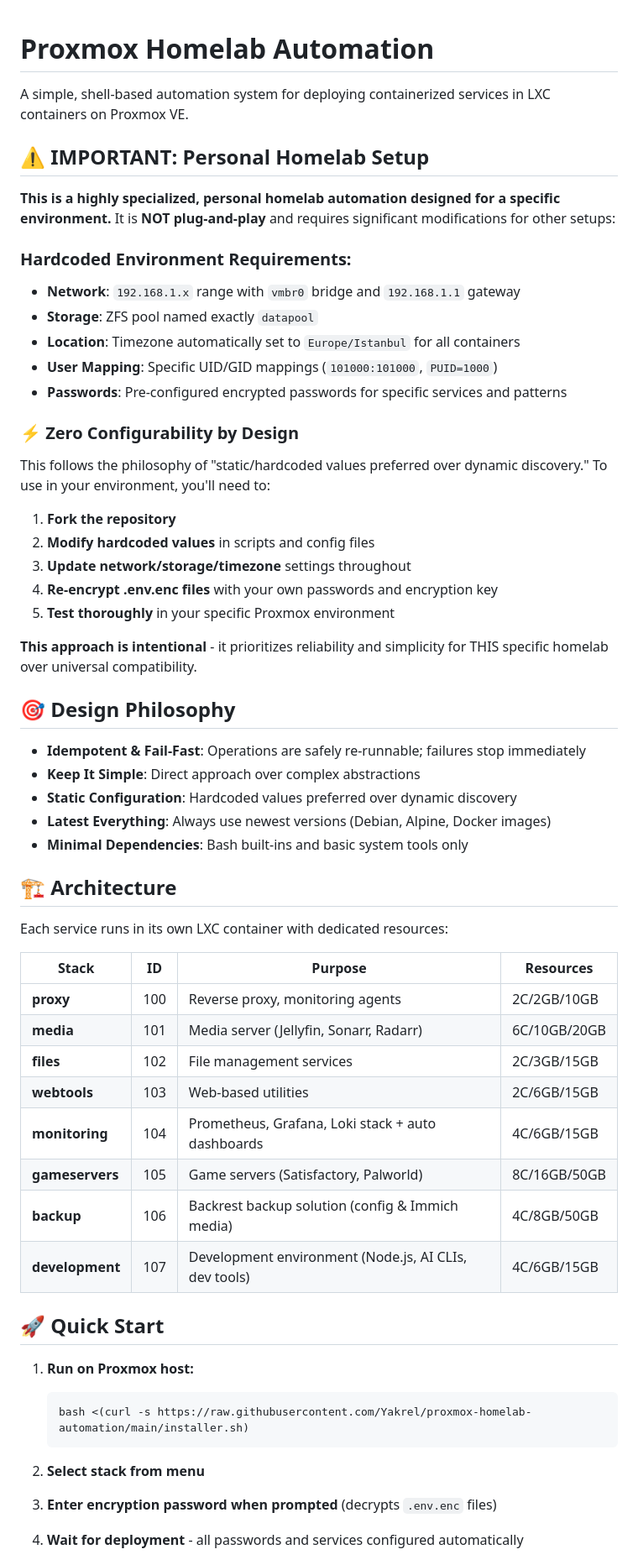
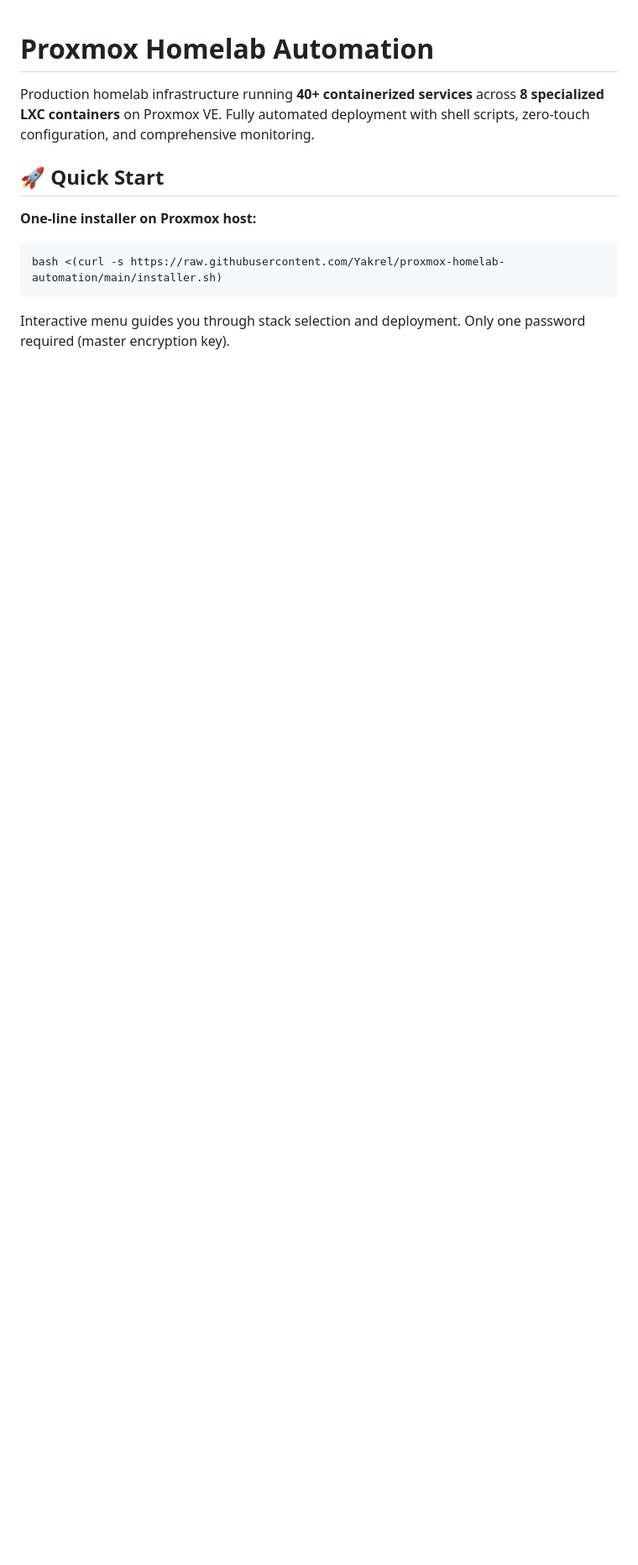
Before and after one commit to Yakrel/proxmox-homelab-automation, a Markdown page: README.md, the part around the change printed below. Shown: that part at 84% size. Drawn GitHub-style; blank space fills up the shorter version.

````diff
--- a/README.md
+++ b/README.md
@@ -1,59 +1,13 @@
 # Proxmox Homelab Automation
 
-A simple, shell-based automation system for deploying containerized services in LXC containers on Proxmox VE.
-
-## ⚠️ **IMPORTANT: Personal Homelab Setup**
-
-**This is a highly specialized, personal homelab automation designed for a specific environment.** It is **NOT plug-and-play** and requires significant modifications for other setups:
-
-### **Hardcoded Environment Requirements:**
-- **Network**: `192.168.1.x` range with `vmbr0` bridge and `192.168.1.1` gateway
-- **Storage**: ZFS pool named exactly `datapool`
-- **Location**: Timezone automatically set to `Europe/Istanbul` for all containers
-- **User Mapping**: Specific UID/GID mappings (`101000:101000`, `PUID=1000`)
-- **Passwords**: Pre-configured encrypted passwords for specific services and patterns
-
-### **⚡ Zero Configurability by Design**
-This follows the philosophy of "static/hardcoded values preferred over dynamic discovery." To use in your environment, you'll need to:
-1. **Fork the repository**
-2. **Modify hardcoded values** in scripts and config files
-3. **Update network/storage/timezone** settings throughout
-4. **Re-encrypt .env.enc files** with your own passwords and encryption key
-5. **Test thoroughly** in your specific Proxmox environment
-
-**This approach is intentional** - it prioritizes reliability and simplicity for THIS specific homelab over universal compatibility.
-
-## 🎯 Design Philosophy
-
-- **Idempotent & Fail-Fast**: Operations are safely re-runnable; failures stop immediately
-- **Keep It Simple**: Direct approach over complex abstractions
-- **Static Configuration**: Hardcoded values preferred over dynamic discovery
-- **Latest Everything**: Always use newest versions (Debian, Alpine, Docker images)
-- **Minimal Dependencies**: Bash built-ins and basic system tools only
-
-## 🏗️ Architecture
-
-Each service runs in its own LXC container with dedicated resources:
-
-| Stack | ID | Purpose | Resources |
-|-------|----|---------|---------  |
-| **proxy** | 100 | Reverse proxy, monitoring agents | 2C/2GB/10GB |
-| **media** | 101 | Media server (Jellyfin, Sonarr, Radarr) | 6C/10GB/20GB |
-| **files** | 102 | File management services | 2C/3GB/15GB |
-| **webtools** | 103 | Web-based utilities | 2C/6GB/15GB |
-| **monitoring** | 104 | Prometheus, Grafana, Loki stack + auto dashboards | 4C/6GB/15GB |
-| **gameservers** | 105 | Game servers (Satisfactory, Palworld) | 8C/16GB/50GB |
-| **backup** | 106 | Backrest backup solution (config & Immich media) | 4C/8GB/50GB |
-| **development** | 107 | Development environment (Node.js, AI CLIs, dev tools) | 4C/6GB/15GB |
+Production homelab infrastructure running **40+ containerized services** across **8 specialized LXC containers** on Proxmox VE. Fully automated deployment with shell scripts, zero-touch configuration, and comprehensive monitoring.
 
 ## 🚀 Quick Start
 
-1. **Run on Proxmox host:**
-   ```bash
-   bash <(curl -s https://raw.githubusercontent.com/Yakrel/proxmox-homelab-automation/main/installer.sh)
-   ```
+**One-line installer on Proxmox host:**
+```bash
+bash <(curl -s https://raw.githubusercontent.com/Yakrel/proxmox-homelab-automation/main/installer.sh)
+```
 
-2. **Select stack from menu**
-3. **Enter encryption password when prompted** (decrypts `.env.enc` files)
-4. **Wait for deployment** - all passwords and services configured automatically
+Interactive menu guides you through stack selection and deployment. Only one password required (master encryption key).
 
````
Also changed, not shown: other parts of README.md (+124 -180 lines).
